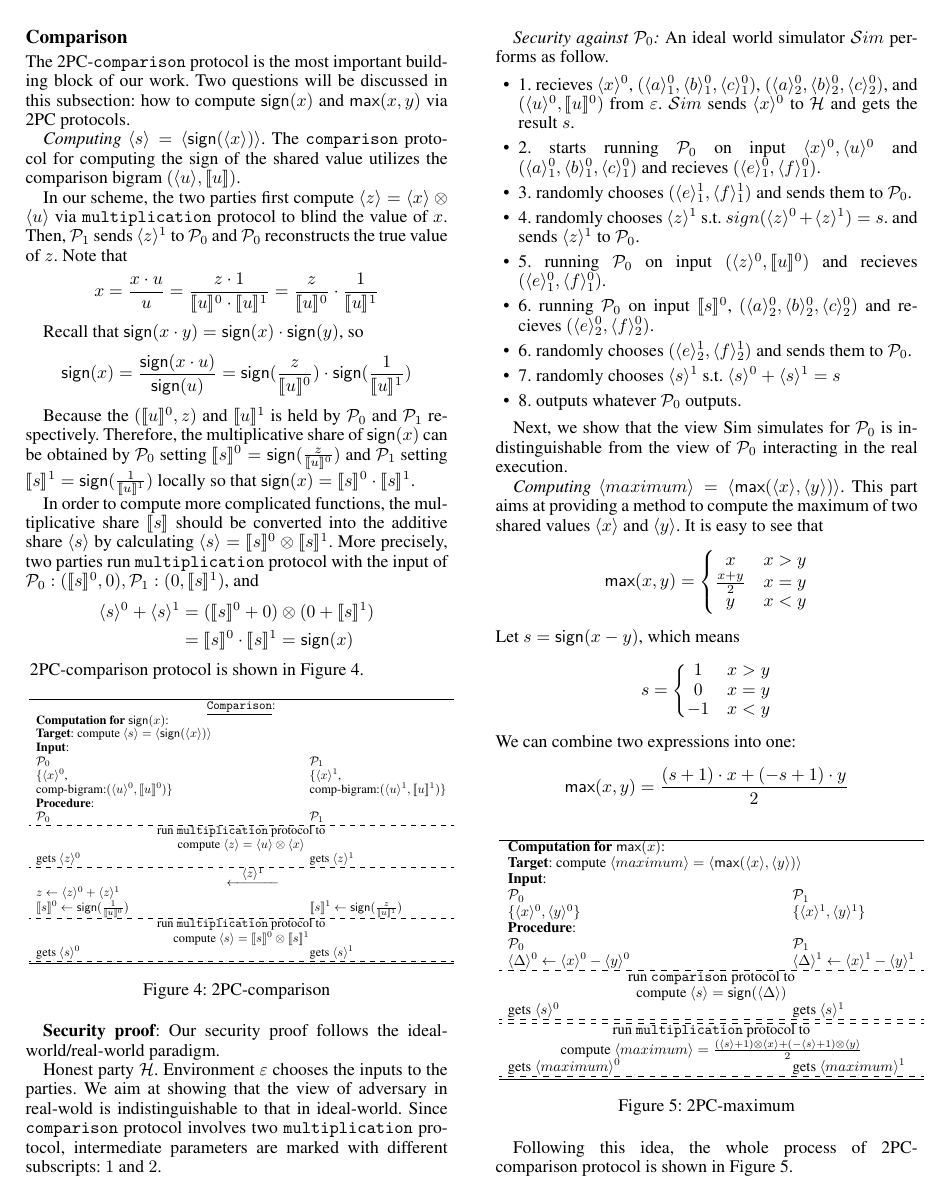
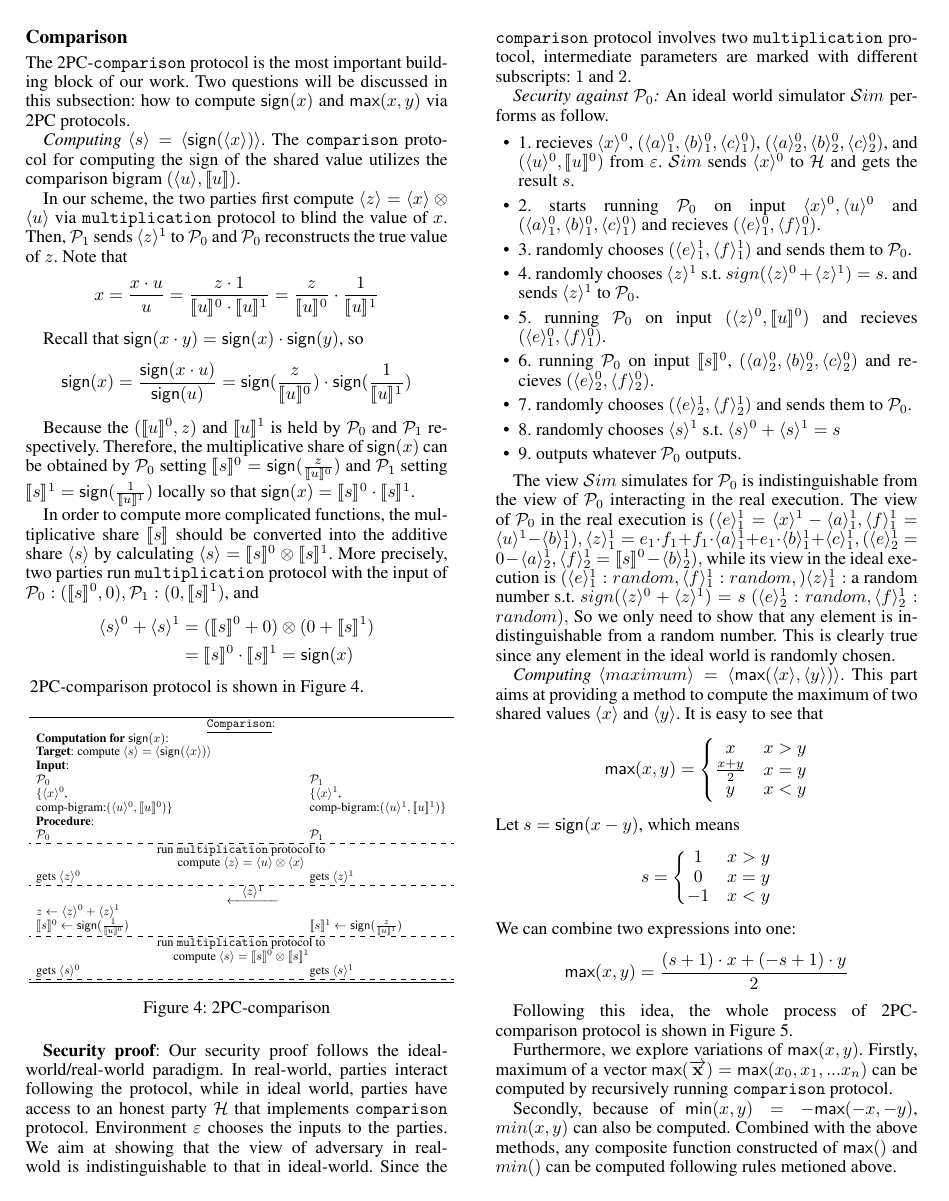
Before and after one commit to gaozheruiye/Fast-Privacy-Preserved-Deep-Learning, a LaTeX paper (2PC-NNP/PrivNNP.tex): page 4 of 8. Compiled offline with pdfLaTeX.

Commit message:
security analysis

```diff
--- a/2PC-NNP/PrivNNP.tex
+++ b/2PC-NNP/PrivNNP.tex
@@ -700,16 +701,16 @@
 
     \textbf{Security proof}:
     Our security proof follows the ideal-world/real-world paradigm.
-
-    Honest party $\mathcal{H}$.
+    In real-world, parties interact following the protocol,
+    while in ideal world, parties have access to an
+    honest party $\mathcal{H}$ that implements $\mathtt{comparison}$ protocol.
     Environment $\varepsilon $  chooses the
     inputs to the parties.
     We aim at showing that the view of adversary
     in real-wold is indistinguishable to that in ideal-world.
-    Since $\mathtt{comparison}$ protocol involves two $\mathtt{multiplication}$ protocol,
+    Since the $\mathtt{comparison}$ protocol involves two $\mathtt{multiplication}$ protocol,
     intermediate parameters are marked with different subscripts: $1$ and $2$.
-    % $(\langle a\rangle_{1},\langle b\rangle_{1},\langle c\rangle)_{1}$
-    % and $(\langle a\rangle_{2},\langle b\rangle_{2},\langle c\rangle)_{2}$
+
 
     \emph{Security against $\mathcal{P}_{0}$:}
     An ideal world simulator $\mathcal{S}im$ performs as follow.
@@ -737,14 +738,32 @@
         $(\langle a\rangle_{2}^{0},\langle b\rangle_{2}^{0},\langle c\rangle_{2}^{0})$
         and recieves $(\langle e\rangle_{2}^{0},\langle f\rangle_{2}^{0})$.
 
-        \item 6. randomly chooses $(\langle e\rangle_{2}^{1},\langle f\rangle_{2}^{1})$ and sends them to $\mathcal{P}_{0}$.
+        \item 7. randomly chooses $(\langle e\rangle_{2}^{1},\langle f\rangle_{2}^{1})$ and sends them to $\mathcal{P}_{0}$.
 
-        \item 7. randomly chooses $\langle s\rangle^{1}$ s.t. $\langle s\rangle ^{0}+\langle s\rangle ^{1}=s$
-        \item 8. outputs whatever $\mathcal{P}_{0}$ outputs.
+        \item 8. randomly chooses $\langle s\rangle^{1}$ s.t. $\langle s\rangle ^{0}+\langle s\rangle ^{1}=s$
+        \item 9. outputs whatever $\mathcal{P}_{0}$ outputs.
     \end{itemize}
 
-    Next, we show that the view Sim simulates for $\mathcal{P}_{0}$ is indistinguishable
+    The view $\mathcal{S}im$ simulates for $\mathcal{P}_{0}$ is indistinguishable
     from the view of $\mathcal{P}_{0}$ interacting in the real execution.
+    The view of $\mathcal{P}_{0}$ in the real execution is
+    $(\langle e\rangle_{1}^{1}=\langle x\rangle^{1}-\langle a\rangle_{1}^{1},
+    \langle f\rangle_{1}^{1}=\langle u\rangle^{1}-\langle b\rangle_{1}^{1}),
+    \langle z\rangle_{1}^{1} = e_{1} \cdot f_{1} + f_{1}\cdot \langle a\rangle_{1}^{1}
+    +e_{1} \cdot \langle b\rangle^{1}_{1} + \langle c\rangle^{1}_{1},
+    (\langle e\rangle_{2}^{1}=0-\langle a\rangle_{2}^{1},
+    \langle f\rangle_{2}^{1}=\llbracket s \rrbracket^{0}-\langle b\rangle_{2}^{1}),
+    $ while its view in the ideal
+    execution is
+    $(\langle e\rangle_{1}^{1}:random,
+    \langle f\rangle_{1}^{1}:random,)
+    \langle z\rangle_{1}^{1}: $ a random number s.t. $sign(\langle z\rangle ^{0}+\langle z\rangle ^{1})=s$
+    $(\langle e\rangle_{2}^{1}:random,
+    \langle f\rangle_{2}^{1}:random),
+    $
+    So we only need to show that any
+    element is indistinguishable from a random
+    number. This is clearly true since any element in the ideal world is randomly chosen.
 
     \emph{Computing} $ \langle maximum\rangle  = \langle \mathsf{max}(\langle x\rangle,\langle y\rangle)\rangle $.
        This part aims at providing a method to compute the maximum of two shared values $\langle x \rangle$ and $\langle y \rangle$.
```
Also changed, not shown: 2PC-NNP/Formatting-Instructions-LaTeX-2022.pdf (deleted), 2PC-NNP/PrivNNP.tex (3 more changed lines).
